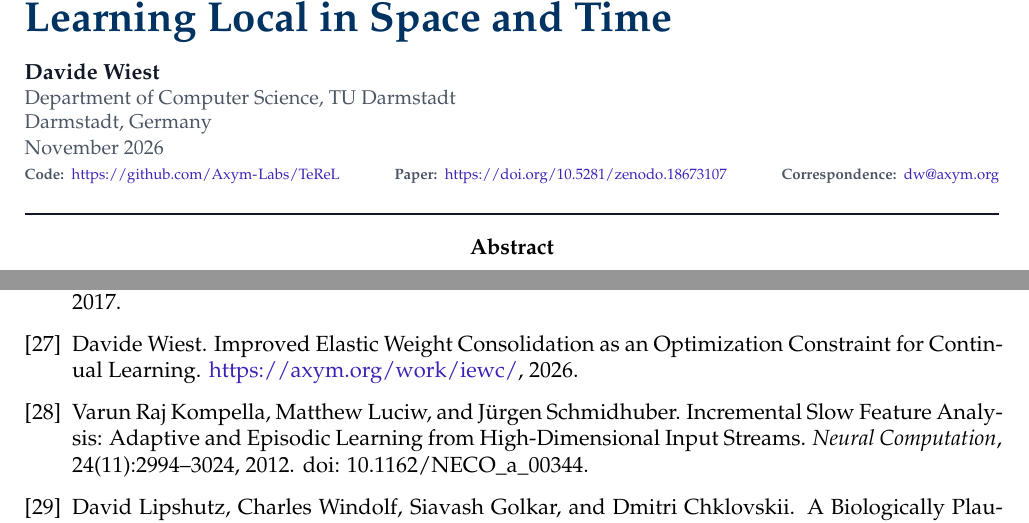
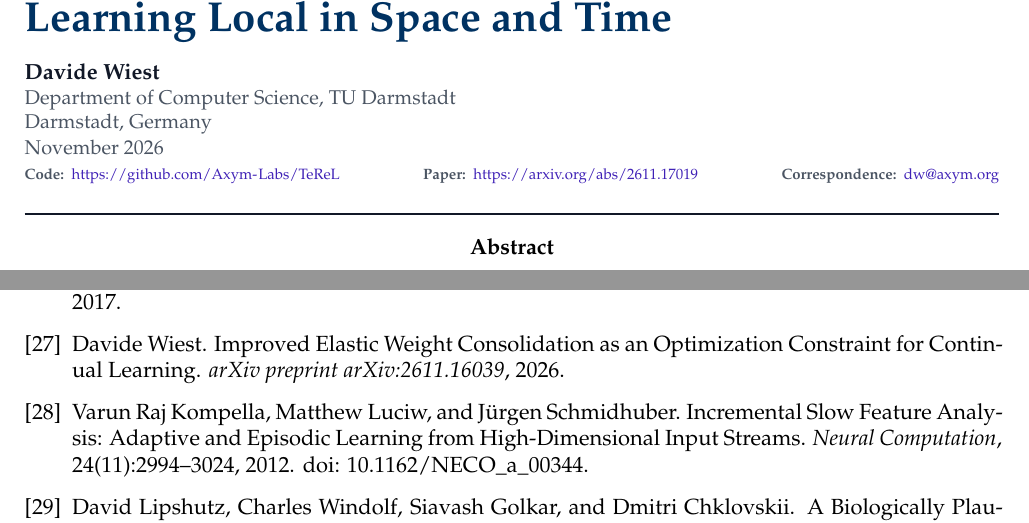
Before and after one commit to Axym-Labs/terel-paper, a LaTeX document (main.tex, which reads references.bib): two parts of pages 1 and 11 of 13, joined at a grey line, cut so that both start at the same text. The pictures show the PDF file main.pdf that the author committed with the source.

Commit message:
Cite IEWC by its arXiv version and link the paper to arXiv

```diff
--- a/main.tex
+++ b/main.tex
@@ -21,7 +21,7 @@ Local in Space and Time}
 \publicationaffiliations{Department of Computer Science, TU Darmstadt\\Darmstadt, Germany}
 \publicationdate{November 2026}
 \publicationcode{https://github.com/Axym-Labs/TeReL}
-\publicationpaper{https://doi.org/10.5281/zenodo.18673107}
+\publicationpaper{https://arxiv.org/abs/2611.17019}
 \publicationcorrespondence{dw@axym.org}
 
 \newcommand{\TeReL}{\textsc{TeReL}}
--- a/references.bib
+++ b/references.bib
@@ -353,5 +353,5 @@
   title={{Improved Elastic Weight Consolidation as an Optimization Constraint for Continual Learning}},
   author={Wiest, Davide},
-  year={2026},
-  howpublished={\url{https://axym.org/work/iewc/}}
+  journal={arXiv preprint arXiv:2611.16039},
+  year={2026}
 }
```
Also changed, not shown: main.pdf, references.bib (2 more changed lines).
